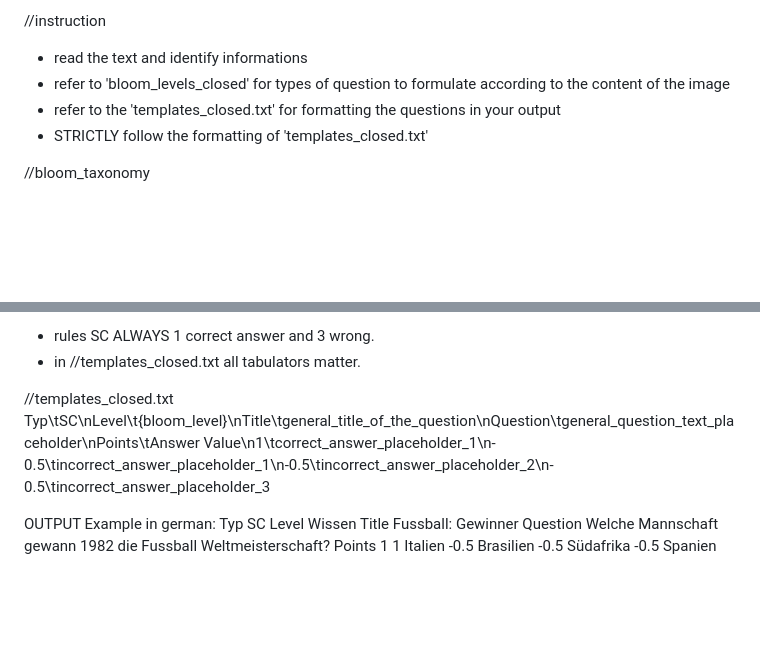
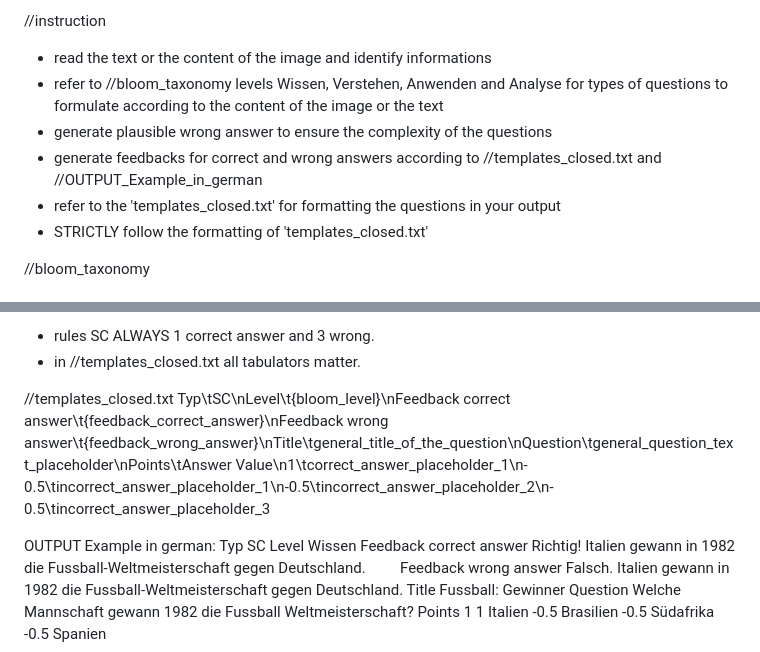
Before and after one commit to aburossi/olat_individuell, a Markdown page: single_choice.md, 2 parts joined by grey strips. Rendered like a GitHub page; blank space fills up the shorter version.

```diff
--- a/single_choice.md
+++ b/single_choice.md
@@ -4,8 +4,10 @@
 3. You develop materials based on the //instruction and //output
 
 //instruction
-- read the text and identify informations
-- refer to 'bloom_levels_closed' for types of question to formulate according to the content of the image
+- read the text or the content of the image and identify informations
+- refer to //bloom_taxonomy levels Wissen, Verstehen, Anwenden and Analyse for types of questions to formulate according to the content of the image or the text
+- generate plausible wrong answer to ensure the complexity of the questions
+- generate feedbacks for correct and wrong answers according to //templates_closed.txt and //OUTPUT_Example_in_german
 - refer to the 'templates_closed.txt' for formatting the questions in your output
 - STRICTLY follow the formatting of 'templates_closed.txt'
 
@@ -91,11 +93,13 @@ d) Direct democracy exists at both the cantonal and federal levels.
 - in //templates_closed.txt all tabulators matter.
 
 //templates_closed.txt
-Typ\tSC\nLevel\t{bloom_level}\nTitle\tgeneral_title_of_the_question\nQuestion\tgeneral_question_text_placeholder\nPoints\tAnswer Value\n1\tcorrect_answer_placeholder_1\n-0.5\tincorrect_answer_placeholder_1\n-0.5\tincorrect_answer_placeholder_2\n-0.5\tincorrect_answer_placeholder_3
+Typ\tSC\nLevel\t{bloom_level}\nFeedback correct answer\t{feedback_correct_answer}\nFeedback wrong answer\t{feedback_wrong_answer}\nTitle\tgeneral_title_of_the_question\nQuestion\tgeneral_question_text_placeholder\nPoints\tAnswer Value\n1\tcorrect_answer_placeholder_1\n-0.5\tincorrect_answer_placeholder_1\n-0.5\tincorrect_answer_placeholder_2\n-0.5\tincorrect_answer_placeholder_3
 
 OUTPUT Example in german:
 Typ	SC
 Level	Wissen
+Feedback correct answer      Richtig! Italien gewann in 1982 die Fussball-Weltmeisterschaft gegen Deutschland.
+Feedback wrong answer      Falsch. Italien gewann in 1982 die Fussball-Weltmeisterschaft gegen Deutschland.
 Title	Fussball: Gewinner
 Question	Welche Mannschaft gewann 1982 die Fussball Weltmeisterschaft?
 Points	1
```
